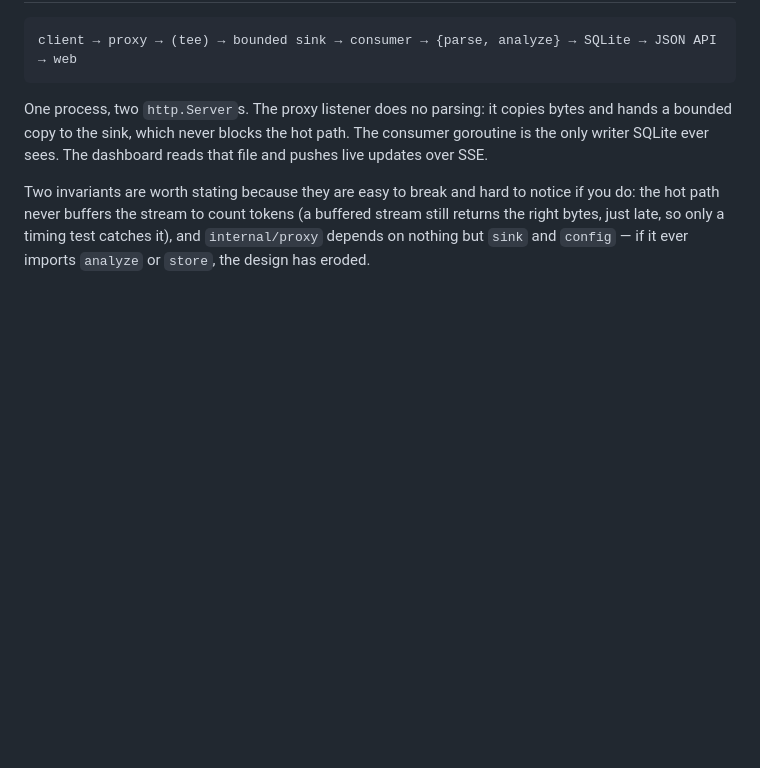
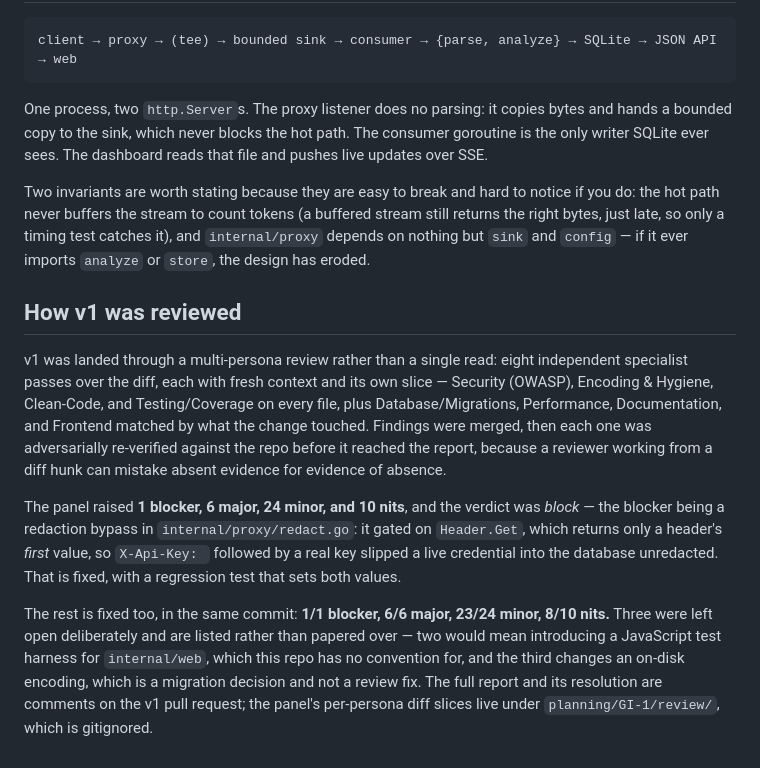
Before and after one commit to abhisheksarkar30/deepseek-lens, a Markdown page: README.md, the part around the change. Drawn GitHub-style; blank space fills up the shorter version.

Commit message:
GI#1 docs: note the v1 multi-persona review and its fixes in the README (br-GI-1-14)
The README described the product but nothing about how v1 got here, so a
reader had no way to tell a reviewed landing from an unreviewed one, and no
pointer to the two findings a reviewer should know about (the redaction
bypass, and the FK enforcement that came out of the same pass).

Records the panel, the finding counts, and the three items deliberately left
open with the reason for each — a README that reported only the fixes would
read as a clean sweep the pass did not actually produce.

Co-Authored-By: Claude Code <noreply@anthropic.com>

```diff
--- a/README.md
+++ b/README.md
@@ -274,3 +274,24 @@ Two invariants are worth stating because they are easy to break and hard to noti
 hot path never buffers the stream to count tokens (a buffered stream still returns the right bytes,
 just late, so only a timing test catches it), and `internal/proxy` depends on nothing but `sink` and
 `config` — if it ever imports `analyze` or `store`, the design has eroded.
+
+## How v1 was reviewed
+
+v1 was landed through a multi-persona review rather than a single read: eight independent specialist
+passes over the diff, each with fresh context and its own slice — Security (OWASP), Encoding &
+Hygiene, Clean-Code, and Testing/Coverage on every file, plus Database/Migrations, Performance,
+Documentation, and Frontend matched by what the change touched. Findings were merged, then each one
+was adversarially re-verified against the repo before it reached the report, because a reviewer
+working from a diff hunk can mistake absent evidence for evidence of absence.
+
+The panel raised **1 blocker, 6 major, 24 minor, and 10 nits**, and the verdict was *block* — the
+blocker being a redaction bypass in `internal/proxy/redact.go`: it gated on `Header.Get`, which
+returns only a header's *first* value, so `X-Api-Key: ` followed by a real key slipped a live
+credential into the database unredacted. That is fixed, with a regression test that sets both values.
+
+The rest is fixed too, in the same commit: **1/1 blocker, 6/6 major, 23/24 minor, 8/10 nits.** Three
+were left open deliberately and are listed rather than papered over — two would mean introducing a
+JavaScript test harness for `internal/web`, which this repo has no convention for, and the third
+changes an on-disk encoding, which is a migration decision and not a review fix. The full report and
+its resolution are comments on the v1 pull request; the panel's per-persona diff slices live under
+`planning/GI-1/review/`, which is gitignored.
```
